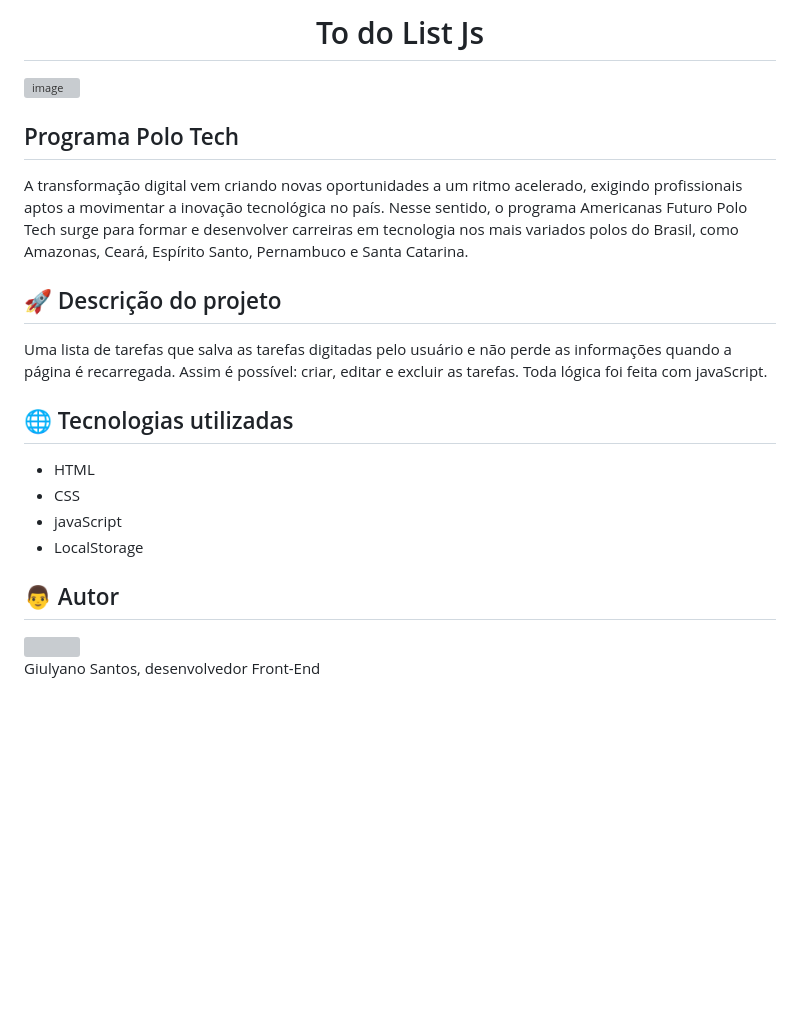
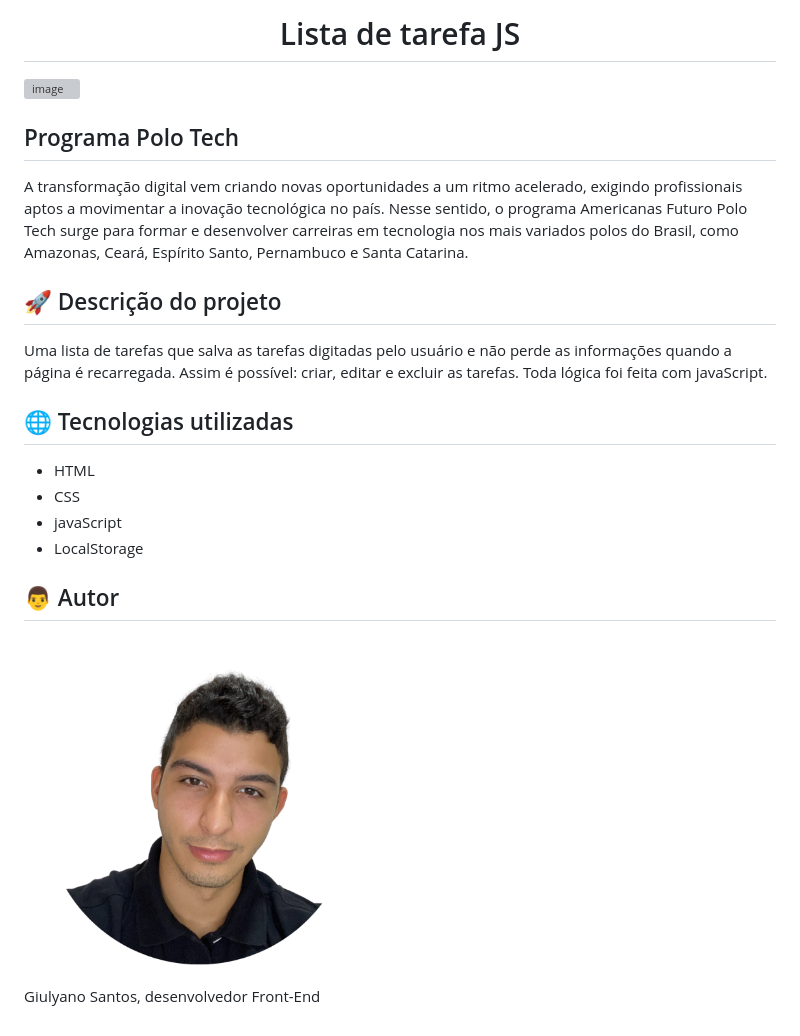
Before and after one commit to Gsantos99/todo-list-js, a Markdown page: README.md, the part around the change. Drawn GitHub-style; pictures changed too: foto-autor-github.png (added); blank space fills up the shorter version; grey boxes are pictures that could not be loaded.

```diff
--- a/README.md
+++ b/README.md
@@ -1,4 +1,4 @@
-<h1 align="center" > To do List Js </h1>
+<h1 align="center" > Lista de tarefa JS </h1>
 
 ![image](https://user-images.githubusercontent.com/94020264/213823919-5d47bbd1-f81a-4a4e-aba1-ef8d42061767.png)
 
@@ -10,7 +10,6 @@ Nesse sentido, o programa Americanas Futuro Polo Tech surge para formar e desenv
 ## :rocket: Descrição do projeto
 
 Uma lista de tarefas que salva as tarefas digitadas pelo usuário e não perde as informações quando a página é recarregada. Assim é possível: criar, editar e excluir as tarefas. Toda lógica foi feita com javaScript.
-
 
 ## :globe_with_meridians: Tecnologias utilizadas
 
@@ -24,6 +23,6 @@ Uma lista de tarefas que salva as tarefas digitadas pelo usuário e não perde a
 
 ## :man: Autor
 
-<img src="/foto-autor-github  (1).png" width="350px" height="350px"/>
+<img src="/foto-autor-github.png" width="350px" height="350px"/>
 
 <p> Giulyano Santos, desenvolvedor Front-End  </p>
```
